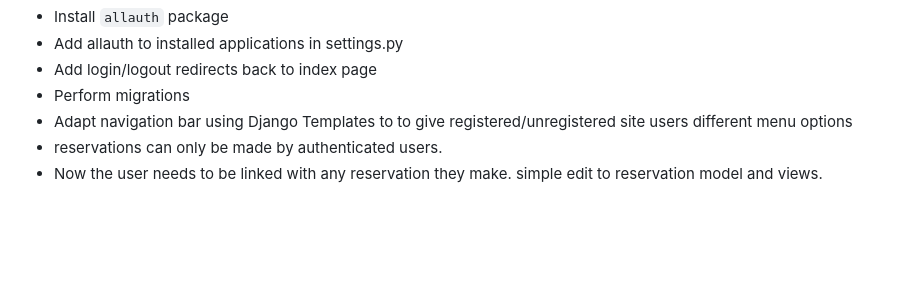
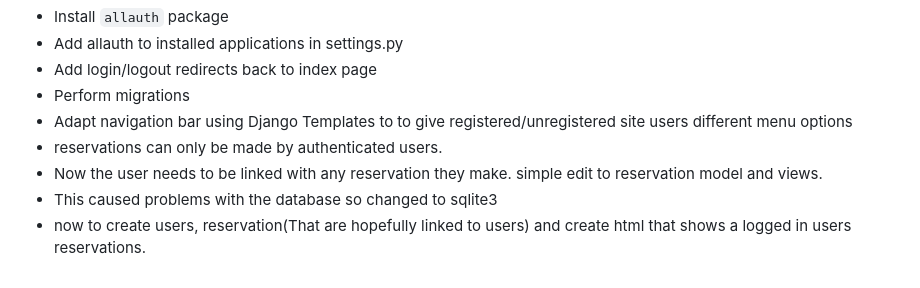
Before and after one commit to DanParkinson/project-4-django, a Markdown page: AGILE.md, the part around the change. Drawn GitHub-style; blank space fills up the shorter version.

Commit message:
AGILE.md Phase5 updated

```diff
--- a/AGILE.md
+++ b/AGILE.md
@@ -100,3 +100,5 @@ This will be about user authentication using django AllAuth.
 - Adapt navigation bar using Django Templates to to give registered/unregistered site users different menu options
 - reservations can only be made by authenticated users.
 - Now the user needs to be linked with any reservation they make. simple edit to reservation model and views.
+- This caused problems with the database so changed to sqlite3
+- now to create users, reservation(That are hopefully linked to users) and create html that shows a logged in users reservations.
```
